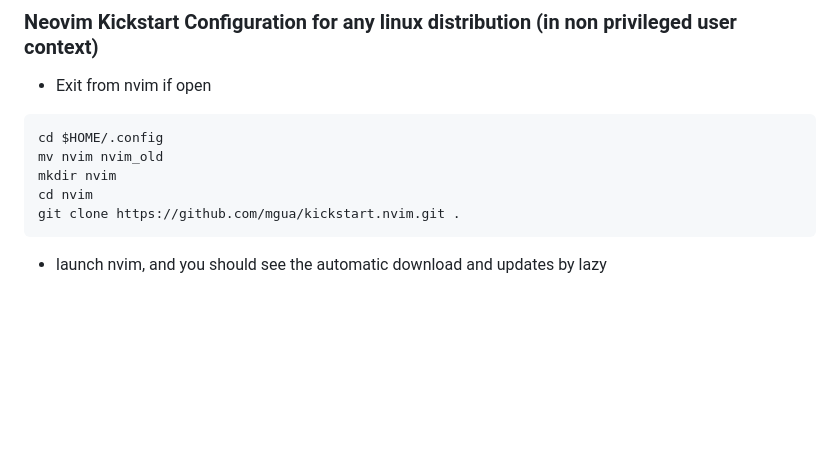
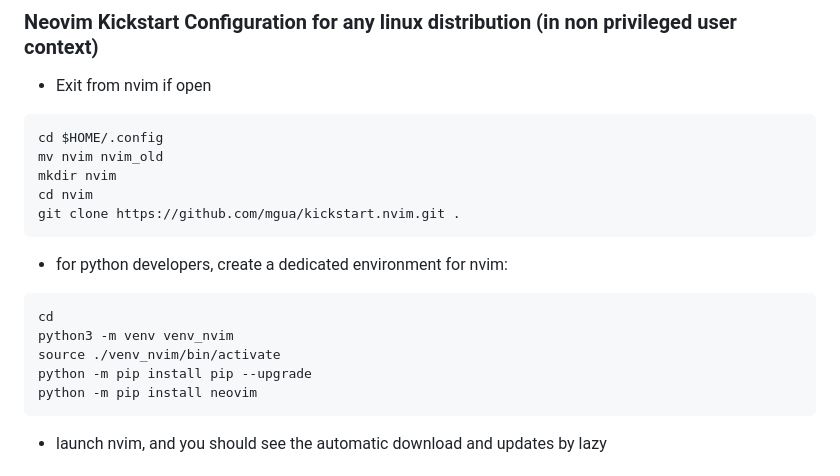
Before and after one commit to nvim-lua/kickstart.nvim, a Markdown page: README.md, the part around the change. Rendered like a GitHub page; blank space fills up the shorter version.

````diff
--- a/README.md
+++ b/README.md
@@ -64,6 +64,14 @@ mv nvim nvim_old
 mkdir nvim
 cd nvim
 git clone https://github.com/mgua/kickstart.nvim.git .
+```
+- for python developers, create a dedicated environment for nvim:
+```
+cd
+python3 -m venv venv_nvim
+source ./venv_nvim/bin/activate
+python -m pip install pip --upgrade
+python -m pip install neovim
 ```
 - launch nvim, and you should see the automatic download and updates by lazy
 
````
